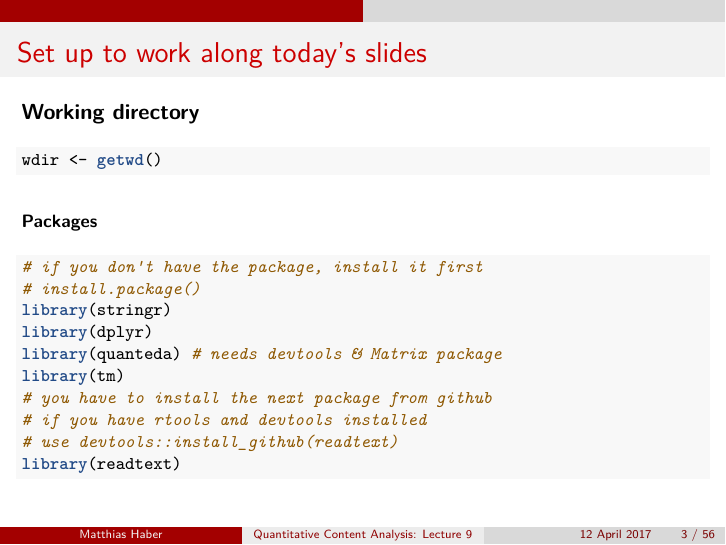
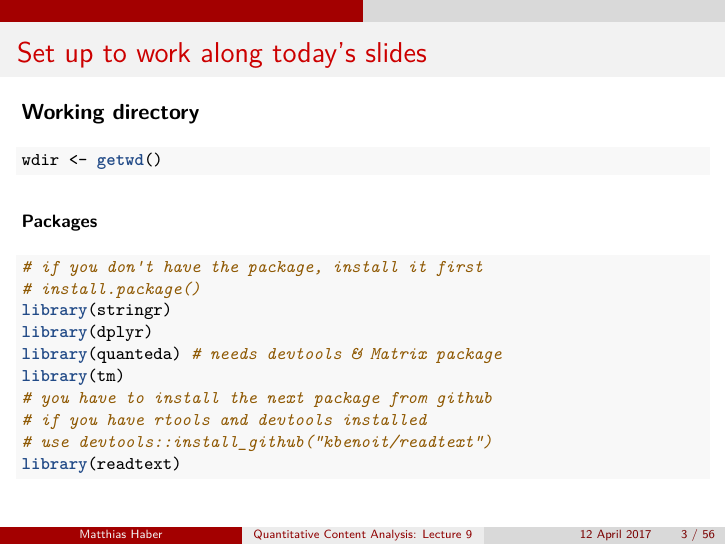
Before and after one commit to mhaber/HertieTextAnalysis, an R Markdown document (Slides/Week9/Lecture9.Rmd): page 3 of 56. The pictures show the output file Slides/Week9/Lecture9.pdf that the author committed with the source.

Commit message:
fixed error on third slide

````diff
--- a/Slides/Week9/Lecture9.Rmd
+++ b/Slides/Week9/Lecture9.Rmd
@@ -45,7 +45,7 @@ library(quanteda) # needs devtools & Matrix package
 library(tm)
 # you have to install the next package from github
 # if you have rtools and devtools installed
-# use devtools::install_github(readtext)
+# use devtools::install_github("kbenoit/readtext")
 library(readtext)
 ```
 
````
Also changed, not shown: Slides/Week9/Lecture9.pdf.
